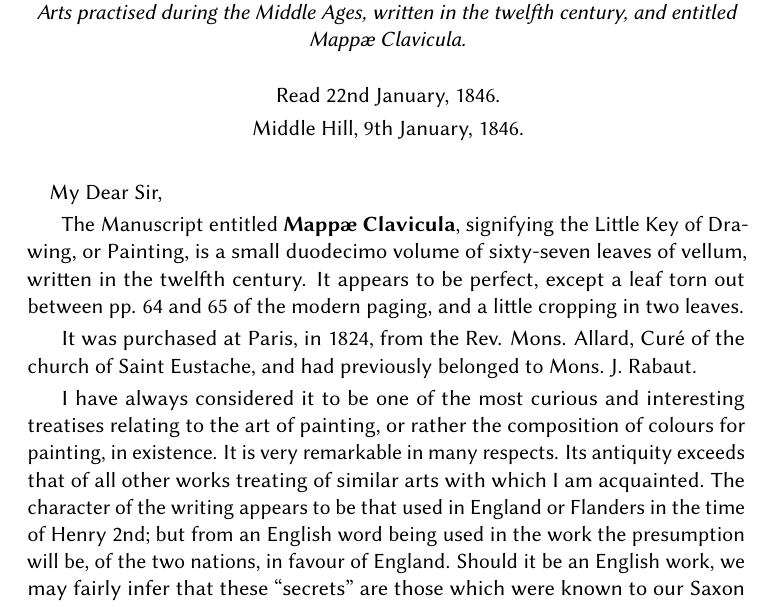
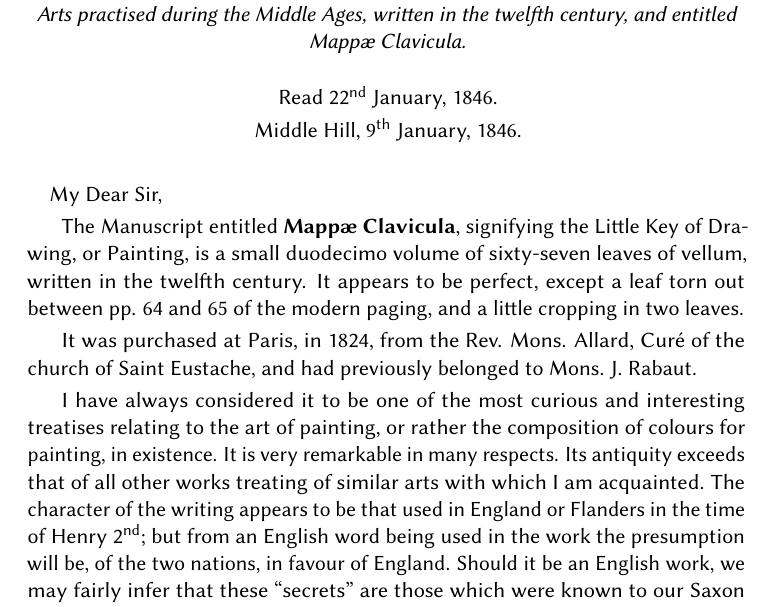
Before and after one commit to solaranamnesis/thomas-phillipps, a LaTeX document (mappae-clavicula/full-text-latin-biolinum.tex): part of page 11 of 93, cut so that both start at the same text. Compiled offline with pdfLaTeX.

Commit message:
Update full-text-latin-biolinum.tex

```diff
--- a/mappae-clavicula/full-text-latin-biolinum.tex
+++ b/mappae-clavicula/full-text-latin-biolinum.tex
@@ -109,9 +109,9 @@
 \emph{Addressed to Albert Way, Esq., Director, communicating a transcript of a MS. Treatise on the preparation of Pigments, and on various processes of the Decorative Arts practised during the Middle Ages, written in the twelfth century, and entitled Mappæ Clavicula.}
 \end{center}
 \begin{center}
-Read 22nd January, 1846.
-
-Middle Hill, 9th January, 1846.
+Read 22\textsuperscript{nd} January, 1846.
+
+Middle Hill, 9\textsuperscript{th} January, 1846.
 \end{center}
 \paragraph{}
 My Dear Sir,
@@ -120,7 +120,7 @@ The Manuscript entitled \textbf{Mappæ Clavicula}, signifying the Little Key of
 
 It was purchased at Paris, in 1824, from the Rev. Mons. Allard, Curé of the church of Saint Eustache, and had previously belonged to Mons. J. Rabaut.
 
-I have always considered it to be one of the most curious and interesting treatises relating to the art of painting, or rather the composition of colours for painting, in existence. It is very remarkable in many respects. Its antiquity exceeds that of all other works treating of similar arts with which I am acquainted. The character of the writing appears to be that used in England or Flanders in the time of Henry 2nd; but from an English word being used in the work the presumption will be, of the two nations, in favour of England. Should it be an English work, we may fairly infer that these ``secrets'' are those which were known to our Saxon artists and artificers. The passage which quotes the English word is in chapter 190. where the shrub ``caprifolium'' is translated ``goat tree.''\footnote{The term ``gate'' for ``goat'' explains the reason why the family of Yate bear three gates for their arms, and a goat's head for their crest; a gate formerly being pronounced (as it is now in some counties) a yat, or yate: both are, in fact, puns upon the name.} This is a singular circumstance, and seems to me to indicate, as I said before, that the author or the transcriber was an Englishman, for had he been of any other nation he would most naturally have translated it by the language of his own country. Moreover, in the very next chapter, he mentions the herb ``\emph{greningpert},'' a corruption, I suspect, of ``\emph{greningwert},'' the Saxon \textwynn\hspace{0.4mm} being easily mistaken for a \emph{p}; (and we know that several English names of herbs end in \emph{wort},\footnote{Wurt in old German and Saxon signifies a herb, as we know from the Latin name of Wurtzburgh, which is translated Herbipolis.} as St. John's Wort, etc.) which I consider an additional mark of his being an English author. It is evidently the work of a person well practised in the arts which he describes, and he has apparently some classical learning, since there is little doubt that he had read Vitruvius, for he gives an extract from him, although he does not mention him by name; the chapter on Brick Walls, ``De latericiis Parietibus,'' being, I believe, taken from that author, and probably also the chapter on Lime and Sand.
+I have always considered it to be one of the most curious and interesting treatises relating to the art of painting, or rather the composition of colours for painting, in existence. It is very remarkable in many respects. Its antiquity exceeds that of all other works treating of similar arts with which I am acquainted. The character of the writing appears to be that used in England or Flanders in the time of Henry 2\textsuperscript{nd}; but from an English word being used in the work the presumption will be, of the two nations, in favour of England. Should it be an English work, we may fairly infer that these ``secrets'' are those which were known to our Saxon artists and artificers. The passage which quotes the English word is in chapter 190. where the shrub ``caprifolium'' is translated ``goat tree.''\footnote{The term ``gate'' for ``goat'' explains the reason why the family of Yate bear three gates for their arms, and a goat's head for their crest; a gate formerly being pronounced (as it is now in some counties) a yat, or yate: both are, in fact, puns upon the name.} This is a singular circumstance, and seems to me to indicate, as I said before, that the author or the transcriber was an Englishman, for had he been of any other nation he would most naturally have translated it by the language of his own country. Moreover, in the very next chapter, he mentions the herb ``\emph{greningpert},'' a corruption, I suspect, of ``\emph{greningwert},'' the Saxon \textwynn\hspace{0.4mm} being easily mistaken for a \emph{p}; (and we know that several English names of herbs end in \emph{wort},\footnote{Wurt in old German and Saxon signifies a herb, as we know from the Latin name of Wurtzburgh, which is translated Herbipolis.} as St. John's Wort, etc.) which I consider an additional mark of his being an English author. It is evidently the work of a person well practised in the arts which he describes, and he has apparently some classical learning, since there is little doubt that he had read Vitruvius, for he gives an extract from him, although he does not mention him by name; the chapter on Brick Walls, ``De latericiis Parietibus,'' being, I believe, taken from that author, and probably also the chapter on Lime and Sand.
 
 The author does not confine himself to the composition of colours, but treats of a variety of other subjects, in a concise and simple manner, and generally very intelligibly; as for instance, Architecture, Mensuration of Altitudes, the Art of War, etc. The various articles on these and other subjects may be summed up in the following: namely, 1. Softening gold so as to mould it with the fingers; 2. To melt gold without the aid of fire; 3. To write in gold, silver, and quicksilver letters; 4. To gild other metals; 5. To restore tarnished silver to its brilliancy; 6. To gild on stone, wood, glass, and leather; 7. To proportion buildings; 8. To build in water; 9. To build brick walls; 10. The choice of sand; 11. To make mortar; 12. To make glue for wood or bone; 13. To make glass; 14. To stain glass with various colours; 15. To stain or dye leather, bone, horn, and wood; 16. To varnish paintings; 17. To prepare size for painting on walls; 18. To make soap and starch.
 
```
